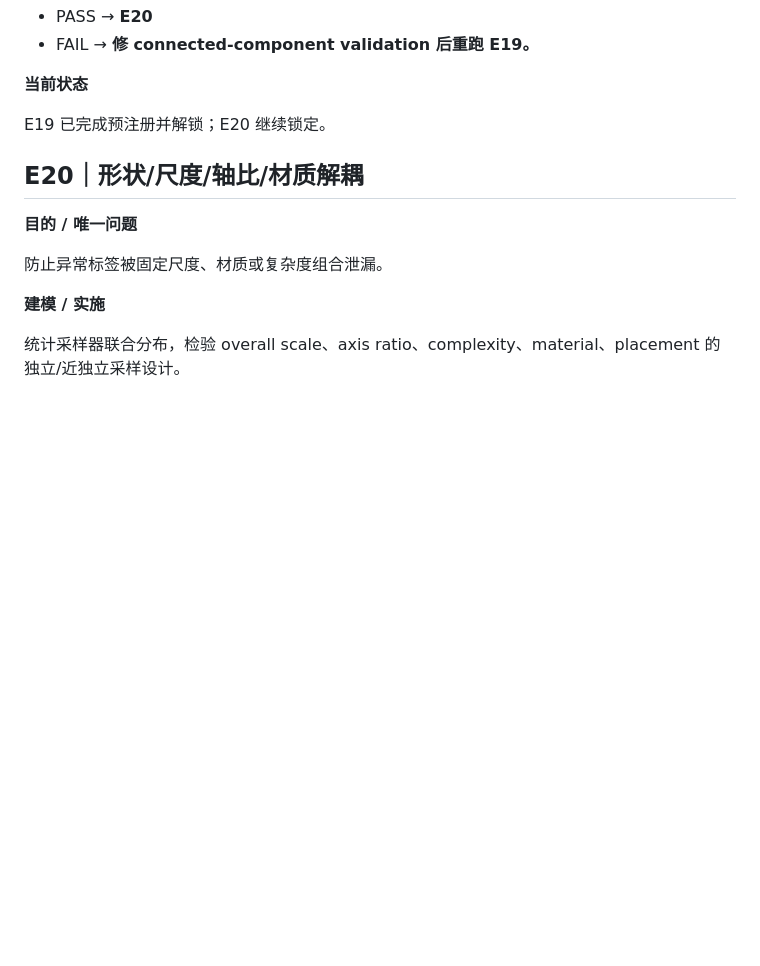
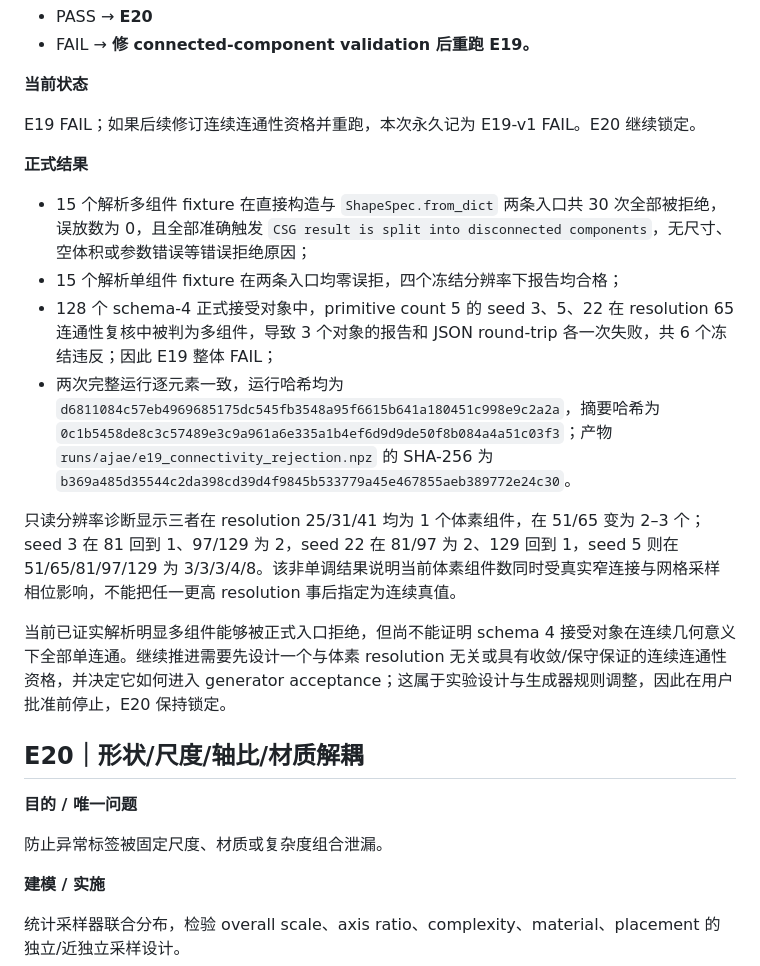
Before and after one commit to JasonGao1010/Anomaly, a Markdown page: AJAE实验执行状态机.md, the part around the change. GitHub-like rendering; blank space fills up the shorter version.

Commit message:
Record E19 connectivity qualification failure

```diff
--- a/AJAE实验执行状态机.md
+++ b/AJAE实验执行状态机.md
@@ -1881,7 +1881,18 @@ E18b-v2 PASS，E19 解锁。
 
 **当前状态**
 
-E19 已完成预注册并解锁；E20 继续锁定。
+E19 FAIL；如果后续修订连续连通性资格并重跑，本次永久记为 E19-v1 FAIL。E20 继续锁定。
+
+**正式结果**
+
+- 15 个解析多组件 fixture 在直接构造与 `ShapeSpec.from_dict` 两条入口共 30 次全部被拒绝，误放数为 0，且全部准确触发 `CSG result is split into disconnected components`，无尺寸、空体积或参数错误等错误拒绝原因；
+- 15 个解析单组件 fixture 在两条入口均零误拒，四个冻结分辨率下报告均合格；
+- 128 个 schema-4 正式接受对象中，primitive count 5 的 seed 3、5、22 在 resolution 65 连通性复核中被判为多组件，导致 3 个对象的报告和 JSON round-trip 各一次失败，共 6 个冻结违反；因此 E19 整体 FAIL；
+- 两次完整运行逐元素一致，运行哈希均为 `d6811084c57eb4969685175dc545fb3548a95f6615b641a180451c998e9c2a2a`，摘要哈希为 `0c1b5458de8c3c57489e3c9a961a6e335a1b4ef6d9d9de50f8b084a4a51c03f3`；产物 `runs/ajae/e19_connectivity_rejection.npz` 的 SHA-256 为 `b369a485d35544c2da398cd39d4f9845b533779a45e467855aeb389772e24c30`。
+
+只读分辨率诊断显示三者在 resolution 25/31/41 均为 1 个体素组件，在 51/65 变为 2–3 个；seed 3 在 81 回到 1、97/129 为 2，seed 22 在 81/97 为 2、129 回到 1，seed 5 则在 51/65/81/97/129 为 3/3/3/4/8。该非单调结果说明当前体素组件数同时受真实窄连接与网格采样相位影响，不能把任一更高 resolution 事后指定为连续真值。
+
+当前已证实解析明显多组件能够被正式入口拒绝，但尚不能证明 schema 4 接受对象在连续几何意义下全部单连通。继续推进需要先设计一个与体素 resolution 无关或具有收敛/保守保证的连续连通性资格，并决定它如何进入 generator acceptance；这属于实验设计与生成器规则调整，因此在用户批准前停止，E20 保持锁定。
 
 
 ## E20｜形状/尺度/轴比/材质解耦
```
